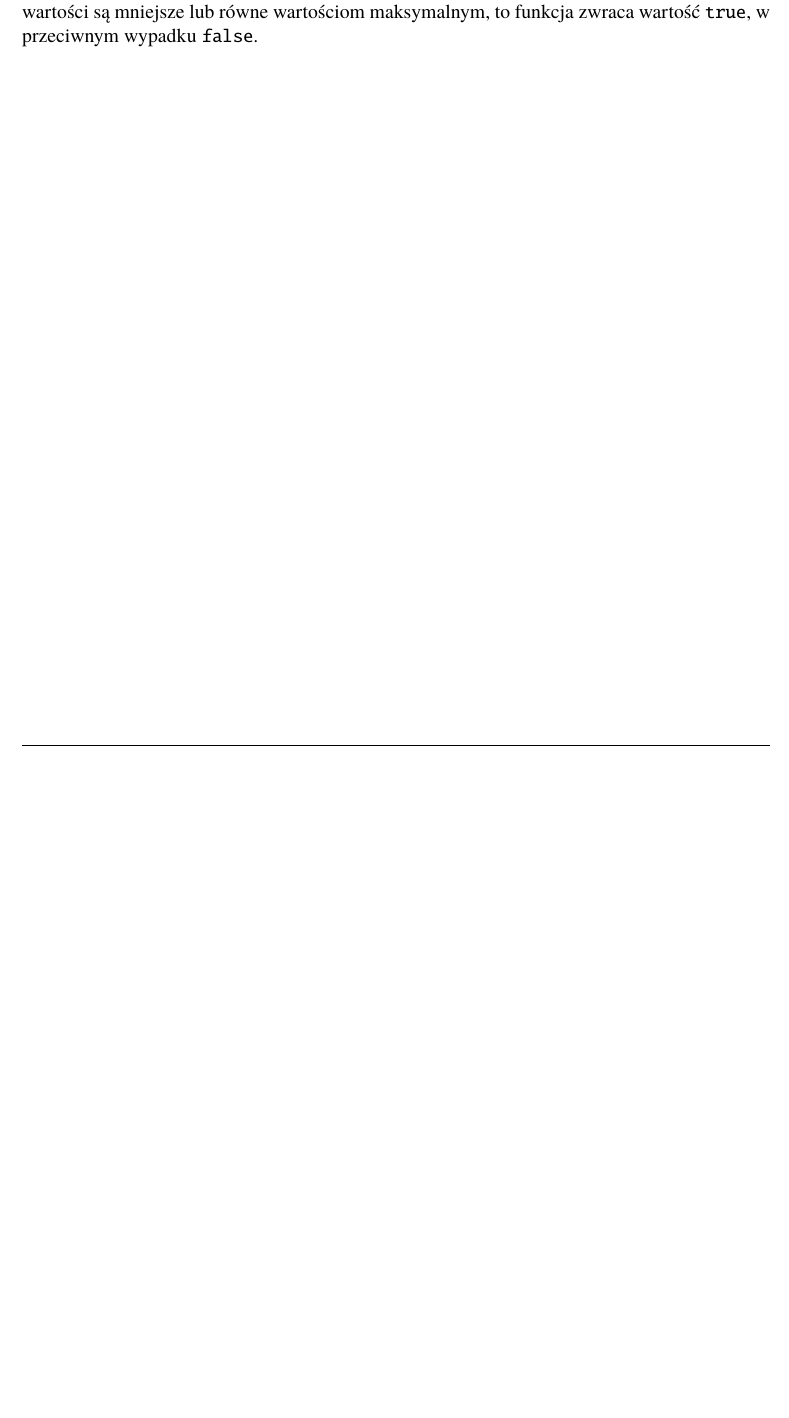
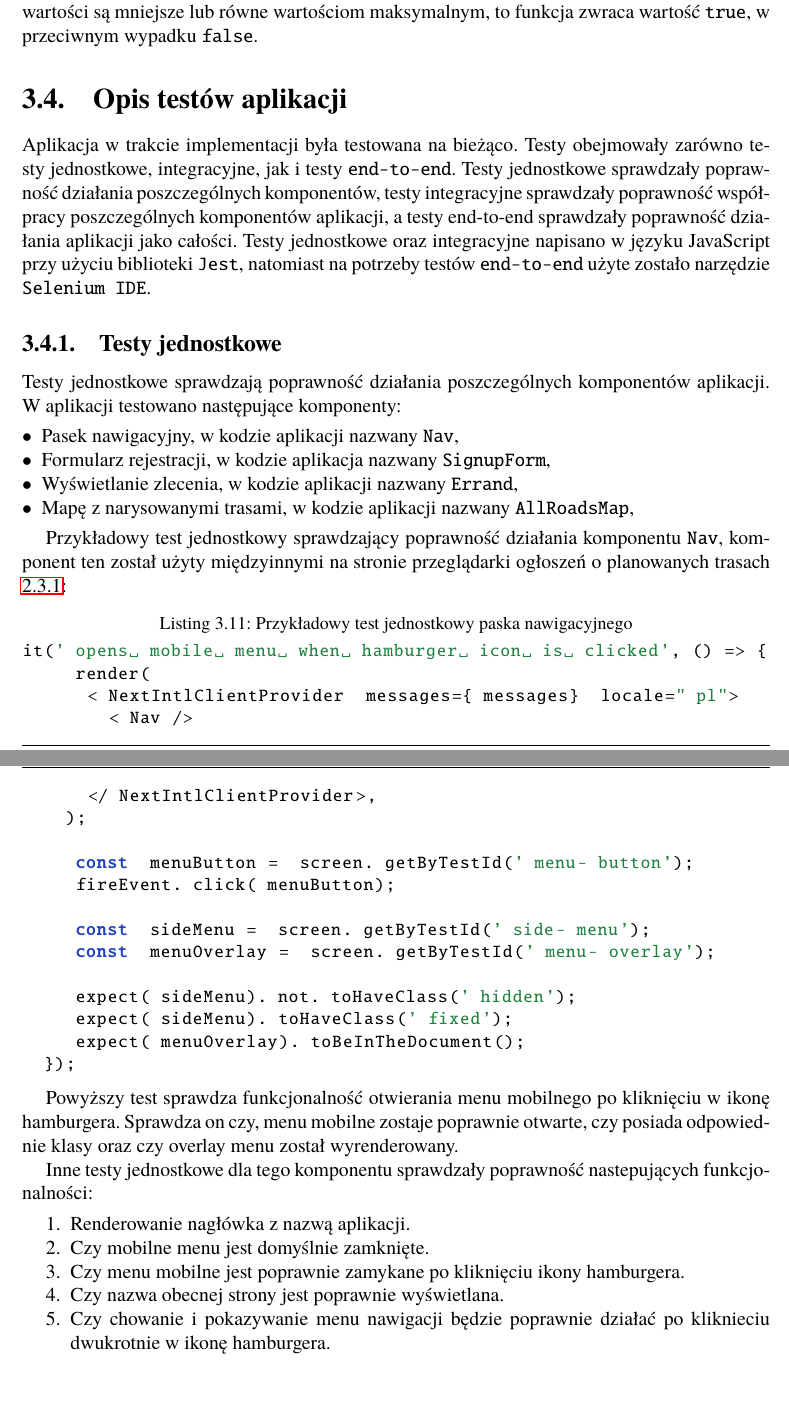
Before and after one commit to Wosk813/Praca-inzynierska, a LaTeX thesis (Dokument/Praca_inzynierska.tex, which reads Dokument/rozdzial02.tex): part of page 51 of 53 before the commit and two parts of pages 51 and 52 of 54 after it, the two joined at a grey line, cut so that both start at the same text, the shorter picture padded with empty space. Compiled offline with pdfLaTeX.

Commit message:
Add application testing section with unit test examples in documentation

```diff
--- a/Dokument/rozdzial02.tex
+++ b/Dokument/rozdzial02.tex
@@ -468,3 +468,50 @@ export function areDimensionsValid(ware: ErrandProps['ware'], carProps: Announce
 }
 
 Funkcja \texttt{areDimensionsValid} sprawdza czy wymiary towaru mieszczą się w wymiarach pojazdu. Wartości te są porównywane z wartościami maksymalnymi pojazdu, jeżeli wszystkie wartości są mniejsze lub równe wartościom maksymalnym, to funkcja zwraca wartość \texttt{true}, w przeciwnym wypadku \texttt{false}.
+
+\section{Opis testów aplikacji}
+Aplikacja w trakcie implementacji była testowana na bieżąco. Testy obejmowały zarówno testy jednostkowe, integracyjne, jak i testy \texttt{end-to-end}. Testy jednostkowe sprawdzały poprawność działania poszczególnych komponentów, testy integracyjne sprawdzały poprawność współpracy poszczególnych komponentów aplikacji, a testy end-to-end sprawdzały poprawność działania aplikacji jako całości. Testy jednostkowe oraz integracyjne napisano w języku JavaScript przy użyciu biblioteki \texttt{Jest}, natomiast na potrzeby testów \texttt{end-to-end} użyte zostało narzędzie \texttt{Selenium IDE}.
+
+\subsection{Testy jednostkowe}
+Testy jednostkowe sprawdzają poprawność działania poszczególnych komponentów aplikacji. W aplikacji testowano następujące komponenty:
+\begin{itemize}
+  \item Pasek nawigacyjny, w kodzie aplikacji nazwany \texttt{Nav},
+  \item Formularz rejestracji, w kodzie aplikacja nazwany \texttt{SignupForm},
+  \item Wyświetlanie zlecenia, w kodzie aplikacji nazwany \texttt{Errand},
+  \item Mapę z narysowanymi trasami, w kodzie aplikacji nazwany \texttt{AllRoadsMap},
+\end{itemize}
+
+Przykładowy test jednostkowy sprawdzający poprawność działania komponentu \texttt{Nav}, komponent ten został użyty międzyinnymi na stronie przeglądarki ogłoszeń o planowanych trasach \ref{Przeglądanie ogłoszeń planowanych tras}:
+
+{\belowcaptionskip=-9pt
+\begin{lstlisting}[language=JavaScript,caption=Przykładowy test jednostkowy paska nawigacyjnego, label=lst:NavTest]
+it('opens mobile menu when hamburger icon is clicked', () => {
+    render(
+      <NextIntlClientProvider messages={messages} locale="pl">
+        <Nav />
+      </NextIntlClientProvider>,
+    );
+
+    const menuButton = screen.getByTestId('menu-button');
+    fireEvent.click(menuButton);
+
+    const sideMenu = screen.getByTestId('side-menu');
+    const menuOverlay = screen.getByTestId('menu-overlay');
+
+    expect(sideMenu).not.toHaveClass('hidden');
+    expect(sideMenu).toHaveClass('fixed');
+    expect(menuOverlay).toBeInTheDocument();
+  });
+\end{lstlisting}
+}
+
+Powyższy test sprawdza funkcjonalność otwierania menu mobilnego po kliknięciu w ikonę hamburgera. Sprawdza on czy, menu mobilne zostaje poprawnie otwarte, czy posiada odpowiednie klasy oraz czy overlay menu został wyrenderowany.
+
+Inne testy jednostkowe dla tego komponentu sprawdzały poprawność nastepujących funkcjonalności:
+\begin{enumerate}
+  \item Renderowanie nagłówka z nazwą aplikacji.
+  \item Czy mobilne menu jest domyślnie zamknięte.
+  \item Czy menu mobilne jest poprawnie zamykane po kliknięciu ikony hamburgera.
+  \item Czy nazwa obecnej strony jest poprawnie wyświetlana.
+  \item Czy chowanie i pokazywanie menu nawigacji będzie poprawnie działać po kliknieciu dwukrotnie w ikonę hamburgera.
+\end{enumerate}
```
